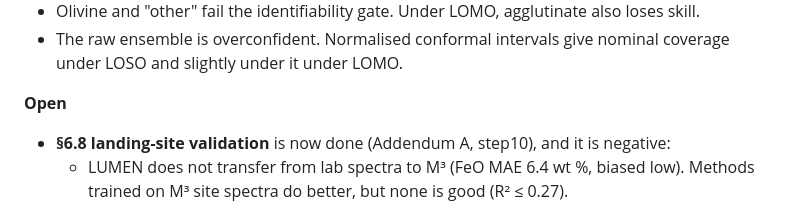
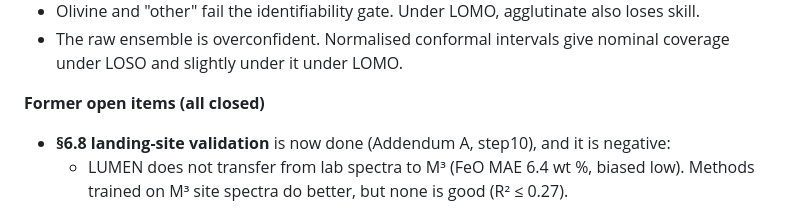
Before and after one commit to DSheth2004/lumen-lunar-dl, a Markdown page: LUMEN_HybridDL/HANDOFF.md, the part around the change. GitHub-like rendering.

Commit message:
HANDOFF: mark the former open items as closed
Co-Authored-By: Claude Opus 5.5 <noreply@anthropic.com>
Claude-Session: https://claude.ai/code/session_0199cqrMFHQvp7TtHGbMMQJe

```diff
--- a/LUMEN_HybridDL/HANDOFF.md
+++ b/LUMEN_HybridDL/HANDOFF.md
@@ -278,7 +278,7 @@ Every item of §6 except the optional §6.8 is done, run, committed and pushed o
 - The raw ensemble is overconfident. Normalised conformal intervals give nominal coverage
   under LOSO and slightly under it under LOMO.
 
-**Open**
+**Former open items (all closed)**
 
 - **§6.8 landing-site validation** is now done (Addendum A, step10), and it is negative:
   - LUMEN does not transfer from lab spectra to M³ (FeO MAE 6.4 wt %, biased low). Methods
```
